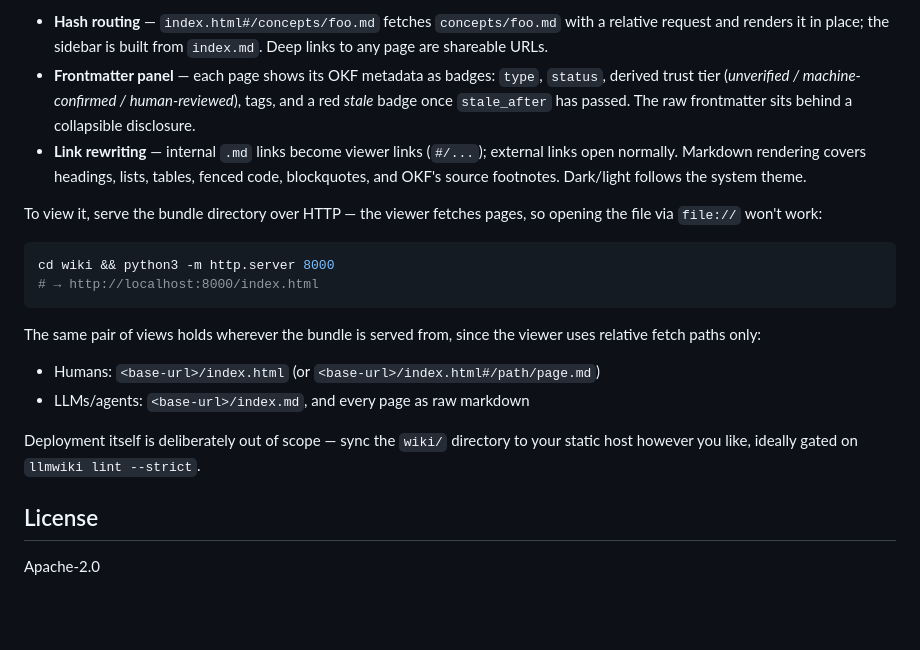
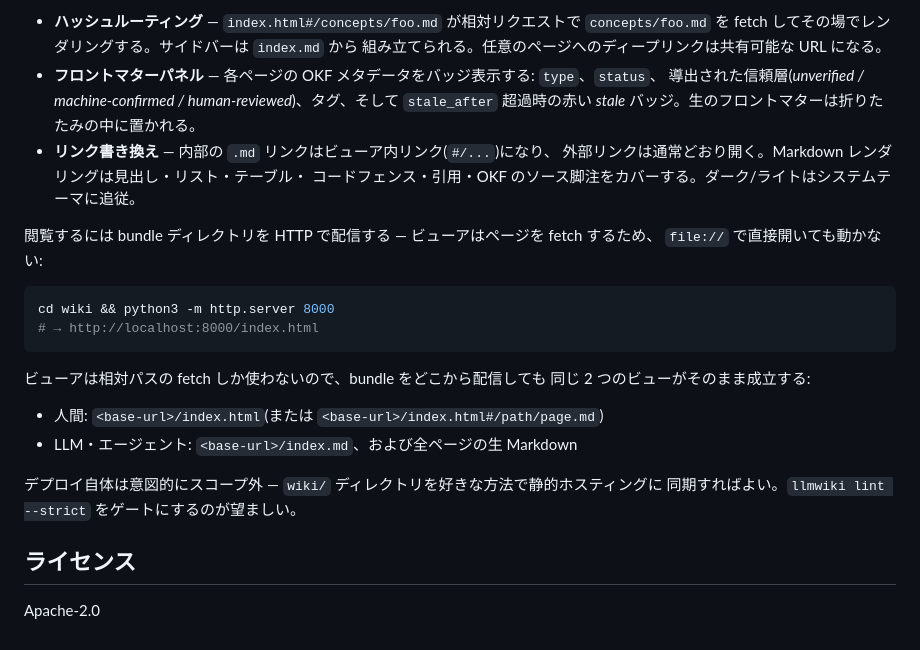
Before and after one commit to KatsuyaAkasaka/llmwiki-okf, a Markdown page: README.md, the part around one of its changes. GitHub-like rendering; blank space fills up the shorter version.

Commit message:
README: translate to Japanese
Co-Authored-By: Claude Fable 5 <noreply@anthropic.com>

````diff
--- a/README.md
+++ b/README.md
@@ -85,32 +85,31 @@ How it works:
 
-- **Hash routing** — `index.html#/concepts/foo.md` fetches `concepts/foo.md` with a
-  relative request and renders it in place; the sidebar is built from `index.md`.
-  Deep links to any page are shareable URLs.
-- **Frontmatter panel** — each page shows its OKF metadata as badges: `type`, `status`,
-  derived trust tier (*unverified / machine-confirmed / human-reviewed*), tags, and a
-  red *stale* badge once `stale_after` has passed. The raw frontmatter sits behind a
-  collapsible disclosure.
-- **Link rewriting** — internal `.md` links become viewer links (`#/...`); external links
-  open normally. Markdown rendering covers headings, lists, tables, fenced code,
-  blockquotes, and OKF's source footnotes. Dark/light follows the system theme.
+- **ハッシュルーティング** — `index.html#/concepts/foo.md` が相対リクエストで
+  `concepts/foo.md` を fetch してその場でレンダリングする。サイドバーは `index.md` から
+  組み立てられる。任意のページへのディープリンクは共有可能な URL になる。
+- **フロントマターパネル** — 各ページの OKF メタデータをバッジ表示する: `type`、`status`、
+  導出された信頼層(*unverified / machine-confirmed / human-reviewed*)、タグ、そして
+  `stale_after` 超過時の赤い *stale* バッジ。生のフロントマターは折りたたみの中に置かれる。
+- **リンク書き換え** — 内部の `.md` リンクはビューア内リンク(`#/...`)になり、
+  外部リンクは通常どおり開く。Markdown レンダリングは見出し・リスト・テーブル・
+  コードフェンス・引用・OKF のソース脚注をカバーする。ダーク/ライトはシステムテーマに追従。
 
-To view it, serve the bundle directory over HTTP — the viewer fetches pages, so opening
-the file via `file://` won't work:
+閲覧するには bundle ディレクトリを HTTP で配信する — ビューアはページを fetch するため、
+`file://` で直接開いても動かない:
 
 ```bash
 cd wiki && python3 -m http.server 8000
 # → http://localhost:8000/index.html
 ```
 
-The same pair of views holds wherever the bundle is served from, since the viewer uses
-relative fetch paths only:
+ビューアは相対パスの fetch しか使わないので、bundle をどこから配信しても
+同じ 2 つのビューがそのまま成立する:
 
-- Humans: `<base-url>/index.html` (or `<base-url>/index.html#/path/page.md`)
-- LLMs/agents: `<base-url>/index.md`, and every page as raw markdown
+- 人間: `<base-url>/index.html`(または `<base-url>/index.html#/path/page.md`)
+- LLM・エージェント: `<base-url>/index.md`、および全ページの生 Markdown
 
-Deployment itself is deliberately out of scope — sync the `wiki/` directory to your
-static host however you like, ideally gated on `llmwiki lint --strict`.
+デプロイ自体は意図的にスコープ外 — `wiki/` ディレクトリを好きな方法で静的ホスティングに
+同期すればよい。`llmwiki lint --strict` をゲートにするのが望ましい。
 
-## License
+## ライセンス
 
 Apache-2.0
````
Also changed, not shown: other parts of README.md (+52 -52 lines).
